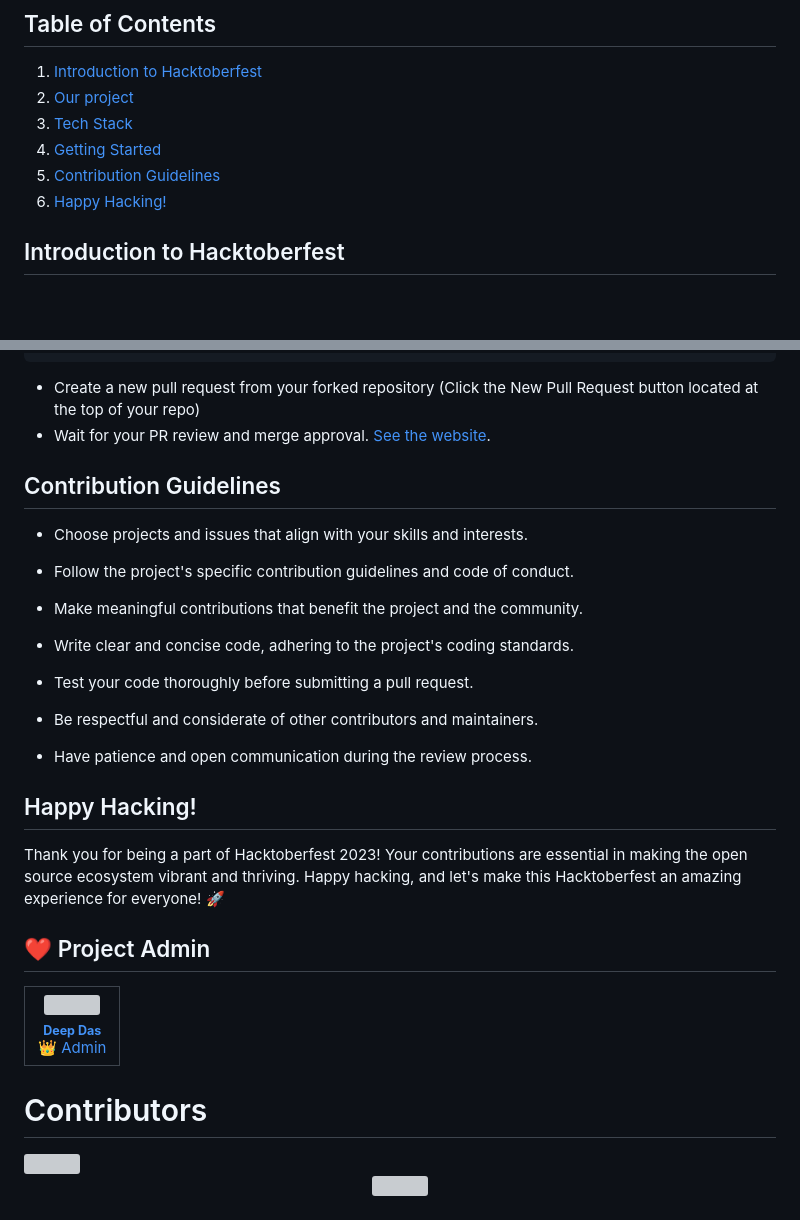
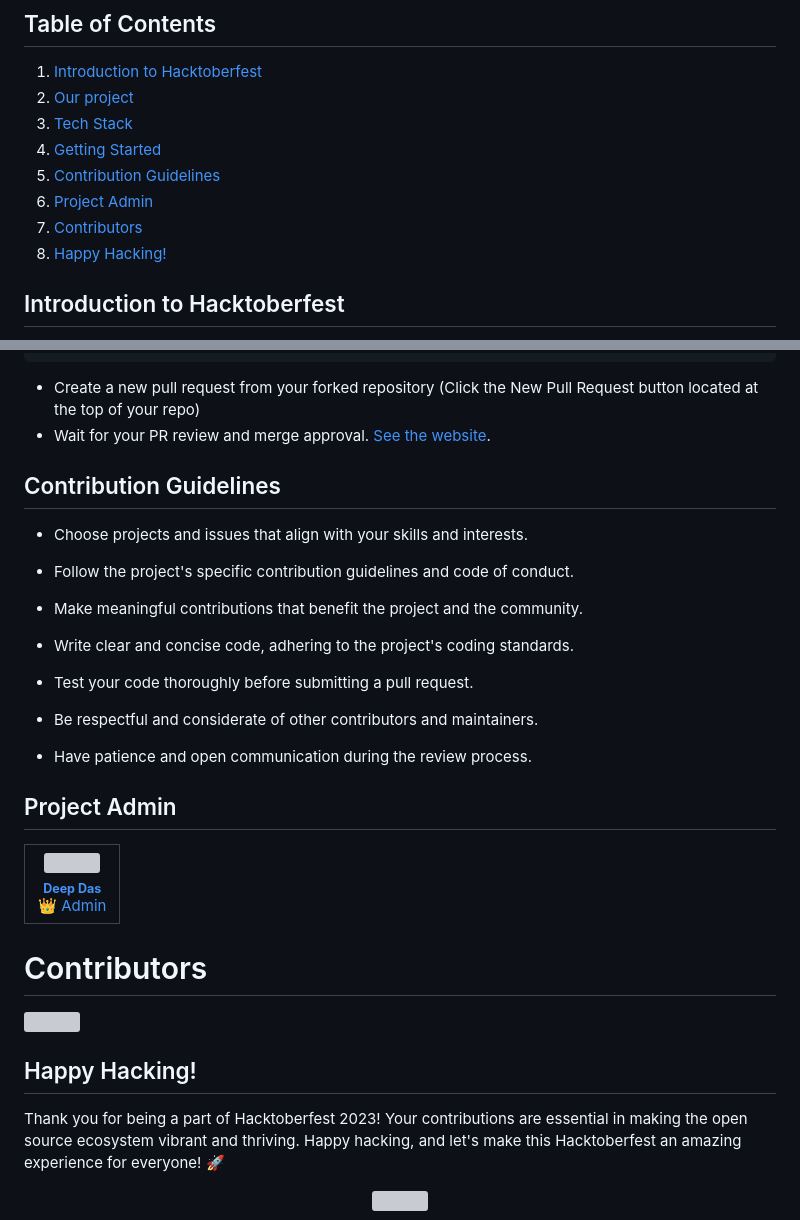
Before and after one commit to youtanimstar/music-hub, a Markdown page: README.md, 2 parts joined by grey strips. Rendered like a GitHub page; blank space fills up the shorter version; grey boxes are pictures that could not be loaded.

```diff
--- a/README.md
+++ b/README.md
@@ -11,6 +11,8 @@
 2. [Tech Stack](#tech-stack)
 3. [Getting Started](#getting-started)
 4. [Contribution Guidelines](#contribution-guidelines)
+4. [Project Admin](#project-admin)
+4. [Contributors](#contributors)
 5. [Happy Hacking!](#happy-hacking)
 
 ## Introduction to Hacktoberfest
@@ -78,11 +81,9 @@ git push origin branch-name
 
 - Have patience and open communication during the review process.
 
-## Happy Hacking!
 
-Thank you for being a part of Hacktoberfest 2023! Your contributions are essential in making the open source ecosystem vibrant and thriving. Happy hacking, and let's make this Hacktoberfest an amazing experience for everyone! 🚀
 
-## ❤️ Project Admin
+## Project Admin
 
 <table>
 	<tr>
@@ -104,6 +105,9 @@ Thank you for being a part of Hacktoberfest 2023! Your contributions are essenti
   <img src="https://contrib.rocks/image?repo=youtanimstar/music-hub" />
 </a>
 
+## Happy Hacking!
+
+Thank you for being a part of Hacktoberfest 2023! Your contributions are essential in making the open source ecosystem vibrant and thriving. Happy hacking, and let's make this Hacktoberfest an amazing experience for everyone! 🚀
 
 <div align="center">
 <img src="https://media4.giphy.com/media/styFB7hZx7PBc4NlHN/giphy.gif?cid=ecf05e475m8qniyylsf5tisfhb7bbxdoxm7qhwrnzihceiqo&ep=v1_stickers_search&rid=giphy.gif&ct=ts" style="width: 200px;height: 200px;">
```
Also changed, not shown: other parts of README.md (+2 -1 lines).
